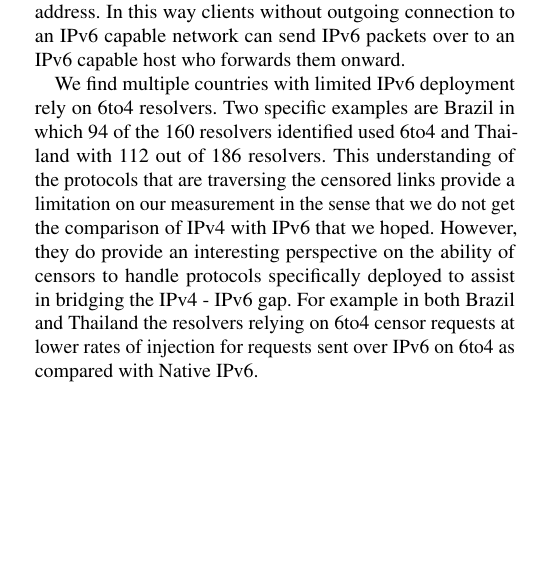
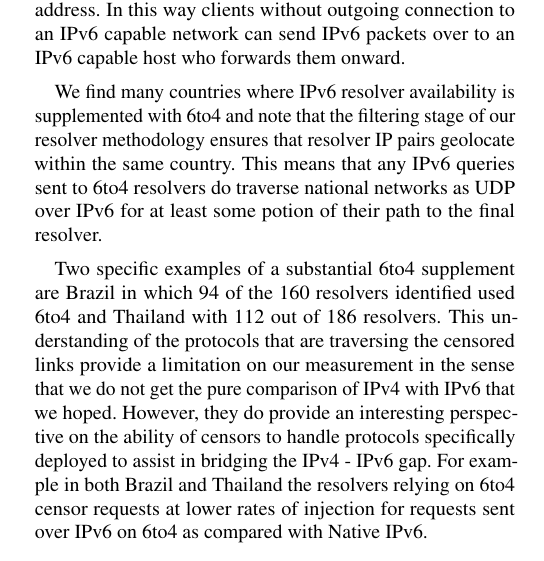
Before and after one commit to timartiny/v4vsv6, a LaTeX paper (paper/main.tex, which reads paper/discussion.tex): part of one column of page 13 of 17, cut so that both start at the same text, the shorter picture padded with empty space. Compiled offline with pdfLaTeX; a LaTeX package or settings file that is missing is left out.

Commit message:
6to4 clarification in discussion

```diff
--- a/paper/discussion.tex
+++ b/paper/discussion.tex
@@ -64,11 +64,16 @@ interface to receive traffic encapsulated in an IPv4 header at the local address
 In this way clients without outgoing connection to an IPv6 capable network
 can send IPv6 packets over to an IPv6 capable host who forwards them onward.
 
-We find multiple countries with limited IPv6 deployment rely on 6to4 resolvers.
-Two specific examples are Brazil in which 94 of the 160 resolvers identified used
-6to4 and Thailand with 112 out of 186 resolvers. This
+We find many countries where IPv6 resolver availability is supplemented
+with 6to4 and note that the filtering stage of our resolver methodology ensures
+that resolver IP pairs geolocate within the same country. This means that any IPv6
+queries sent to 6to4 resolvers do traverse national networks as UDP over IPv6 for
+at least some potion of their path to the final resolver.
+
+Two specific examples of a substantial 6to4 supplement are Brazil in which 94 of
+the 160 resolvers identified used 6to4 and Thailand with 112 out of 186 resolvers. This
 understanding of the protocols that are traversing the censored links provide
-a limitation on our measurement in the sense that we do not get the comparison of
+a limitation on our measurement in the sense that we do not get the pure comparison of
 IPv4 with IPv6 that we hoped. However, they do provide an interesting perspective
 on the ability of censors to handle protocols specifically deployed to assist in
 bridging the IPv4 - IPv6 gap. For example in both Brazil and Thailand the resolvers
```
